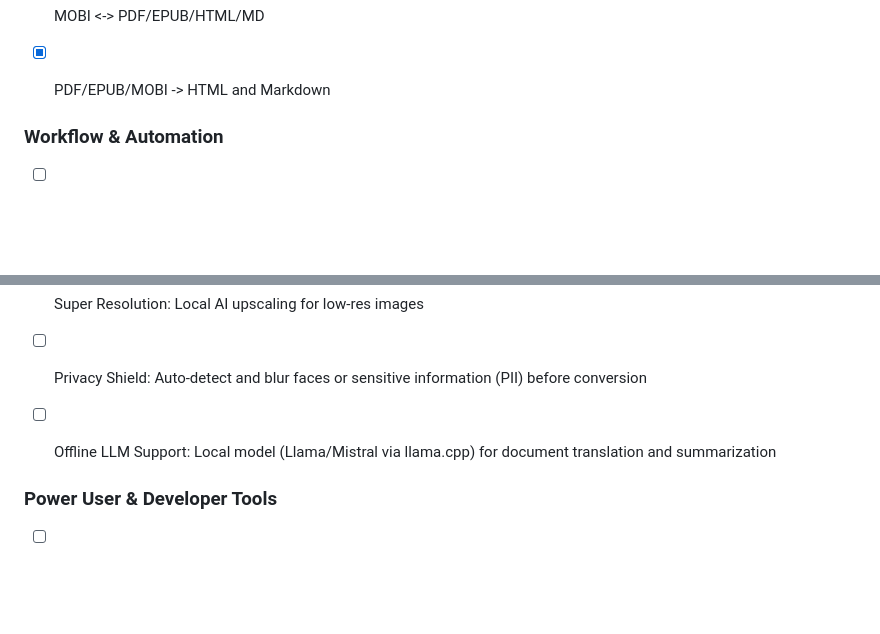
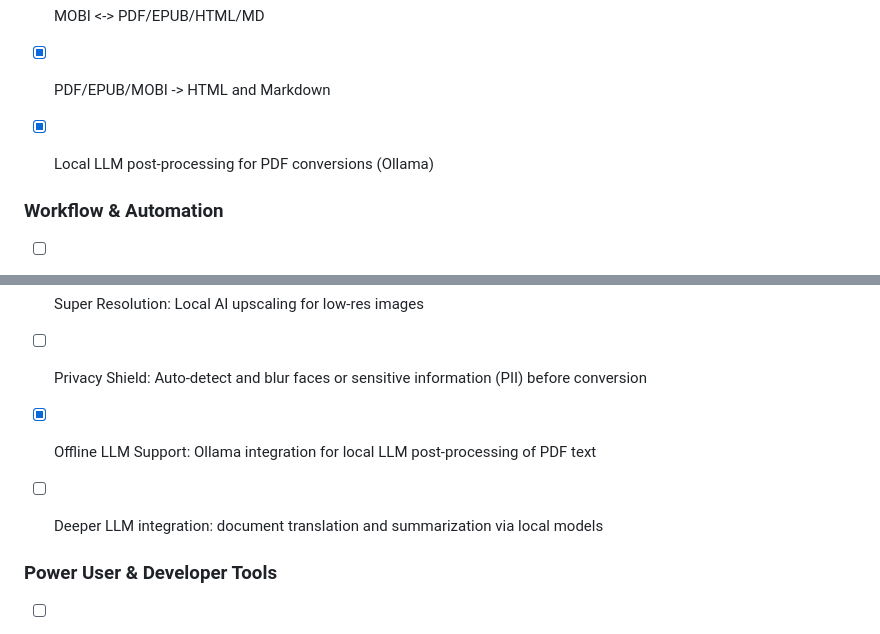
Before and after one commit to mtmatt/swift-shifter, a Markdown page: README.md, 2 parts joined by grey strips. Drawn GitHub-style; blank space fills up the shorter version.

```diff
--- a/README.md
+++ b/README.md
@@ -157,6 +166,7 @@ This syncs `package.json`, `Cargo.toml`, and `tauri.conf.json` in one step. Push
 - [x] EPUB <-> PDF
 - [x] MOBI <-> PDF/EPUB/HTML/MD
 - [x] PDF/EPUB/MOBI -> HTML and Markdown
+- [x] Local LLM post-processing for PDF conversions (Ollama)
 
 
 ### Workflow & Automation
@@ -173,7 +183,8 @@ This syncs `package.json`, `Cargo.toml`, and `tauri.conf.json` in one step. Push
 - [ ] AI Background Removal: Remove image backgrounds locally using RMBG/ONNX models
 - [ ] Super Resolution: Local AI upscaling for low-res images
 - [ ] Privacy Shield: Auto-detect and blur faces or sensitive information (PII) before conversion
-- [ ] Offline LLM Support: Local model (Llama/Mistral via llama.cpp) for document translation and summarization
+- [x] Offline LLM Support: Ollama integration for local LLM post-processing of PDF text
+- [ ] Deeper LLM integration: document translation and summarization via local models
 
 
 ### Power User & Developer Tools
```
Also changed, not shown: other parts of README.md (+14 -5 lines).
